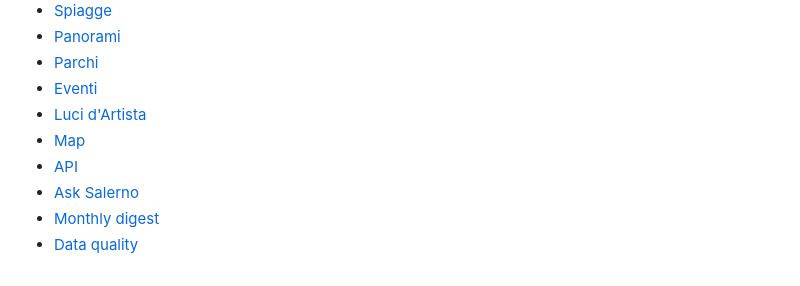
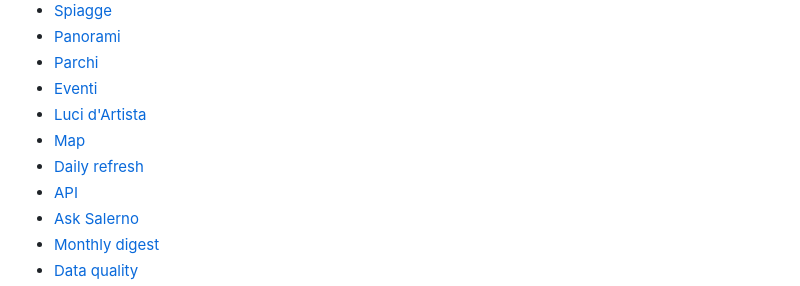
Before and after one commit to autcir/awesome-salerno, a Markdown page: README.md, the part around the change. GitHub-like rendering.

Commit message:
fix(readme): la sezione Daily refresh mancava nell'indice
awesome-lint: 'ToC item "API" does not match corresponding heading
"Daily refresh"'. Avevo aggiunto la sezione senza la voce nel sommario.

Co-Authored-By: Claude Opus 5 (1M context) <noreply@anthropic.com>

```diff
--- a/README.md
+++ b/README.md
@@ -23,6 +23,7 @@
 - [Eventi](#eventi)
 - [Luci d'Artista](#luci-dartista)
 - [Map](#map)
+- [Daily refresh](#daily-refresh)
 - [API](#api)
 - [Ask Salerno](#ask-salerno)
 - [Monthly digest](#monthly-digest)
```
